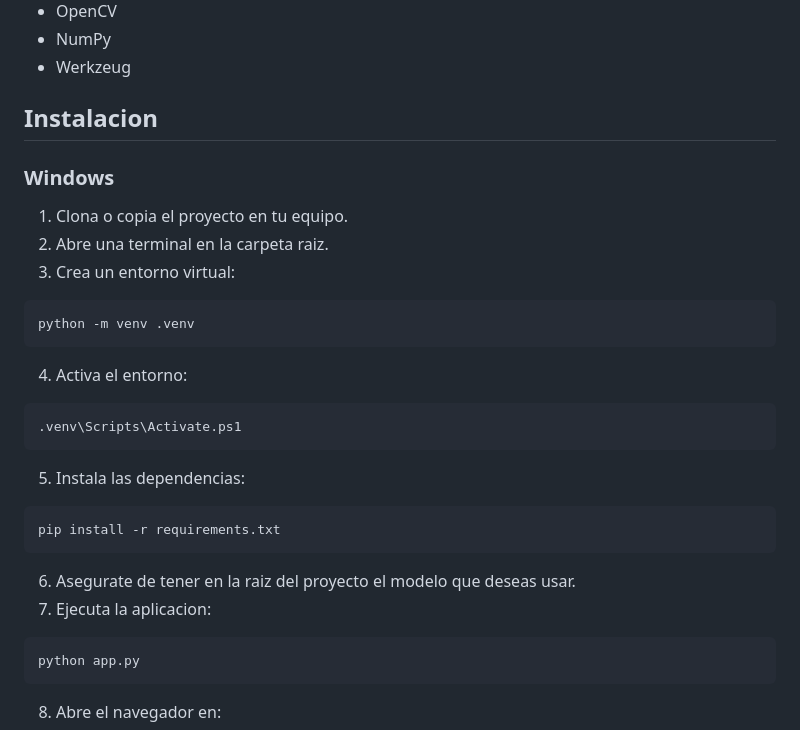
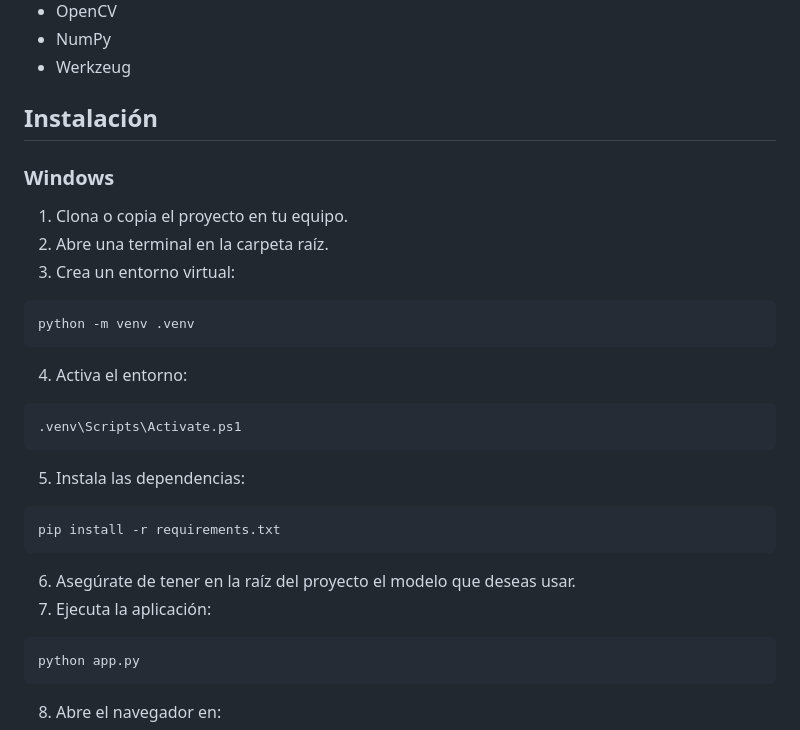
Before and after one commit to Billx-Ce/grupo_3_dector_de_baches, a Markdown page: README.md, the part around one of its changes. Rendered like a GitHub page.

````diff
--- a/README.md
+++ b/README.md
@@ -118,12 +118,12 @@ Dependencias principales:
 - NumPy
 - Werkzeug
 
-## Instalacion
+## Instalación
 
 ### Windows
 
 1. Clona o copia el proyecto en tu equipo.
-2. Abre una terminal en la carpeta raiz.
+2. Abre una terminal en la carpeta raíz.
 3. Crea un entorno virtual:
 
 ```powershell
@@ -142,8 +142,8 @@ python -m venv .venv
 pip install -r requirements.txt
 ```
 
-6. Asegurate de tener en la raiz del proyecto el modelo que deseas usar.
-7. Ejecuta la aplicacion:
+6. Asegúrate de tener en la raíz del proyecto el modelo que deseas usar.
+7. Ejecuta la aplicación:
 
 ```powershell
 python app.py
````
Also changed, not shown: other parts of README.md (+43 -37 lines).
